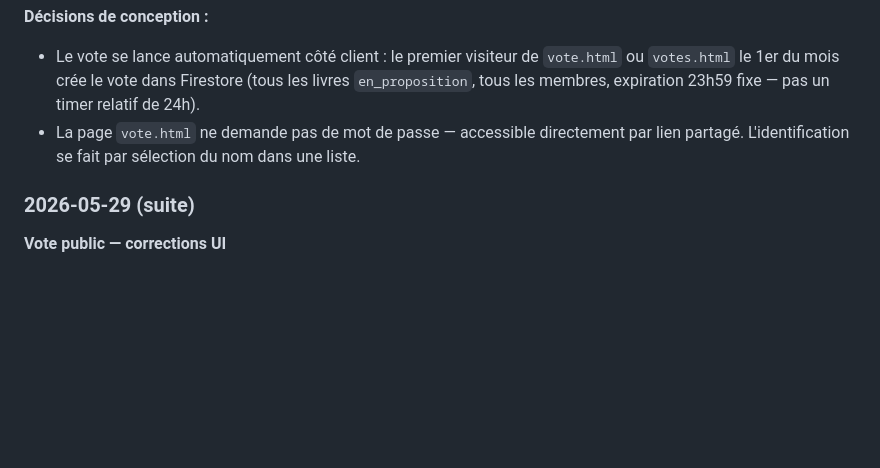
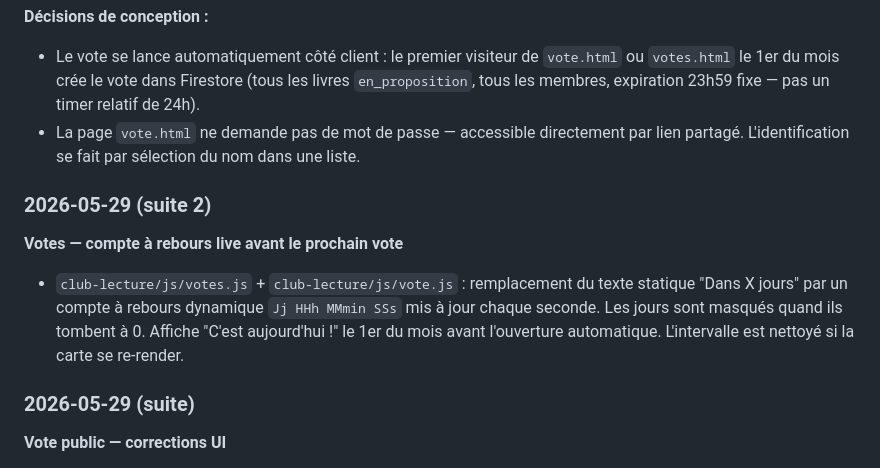
Before and after one commit to Nardoll/mon-site, a Markdown page: README.md, the part around the change. GitHub-like rendering; blank space fills up the shorter version.

Commit message:
README : mise à jour compte à rebours live votes
Co-Authored-By: Claude Sonnet 4.6 <noreply@anthropic.com>

```diff
--- a/README.md
+++ b/README.md
@@ -705,6 +705,10 @@ Collection de vote en cours. Il ne peut y avoir qu'un seul document à la fois (
 - Le vote se lance automatiquement côté client : le premier visiteur de `vote.html` ou `votes.html` le 1er du mois crée le vote dans Firestore (tous les livres `en_proposition`, tous les membres, expiration 23h59 fixe — pas un timer relatif de 24h).
 - La page `vote.html` ne demande pas de mot de passe — accessible directement par lien partagé. L'identification se fait par sélection du nom dans une liste.
 
+### 2026-05-29 (suite 2)
+**Votes — compte à rebours live avant le prochain vote**
+- `club-lecture/js/votes.js` + `club-lecture/js/vote.js` : remplacement du texte statique "Dans X jours" par un compte à rebours dynamique `Jj HHh MMmin SSs` mis à jour chaque seconde. Les jours sont masqués quand ils tombent à 0. Affiche "C'est aujourd'hui !" le 1er du mois avant l'ouverture automatique. L'intervalle est nettoyé si la carte se re-render.
+
 ### 2026-05-29 (suite)
 **Vote public — corrections UI**
 - `club-lecture/vote.html` + `club-lecture/js/vote.js` : ajout d'un bouton bascule thème clair/sombre en haut à gauche du header (style pill arrondi). Partage la clé `localStorage` `cl_theme` avec le reste du club.
```
